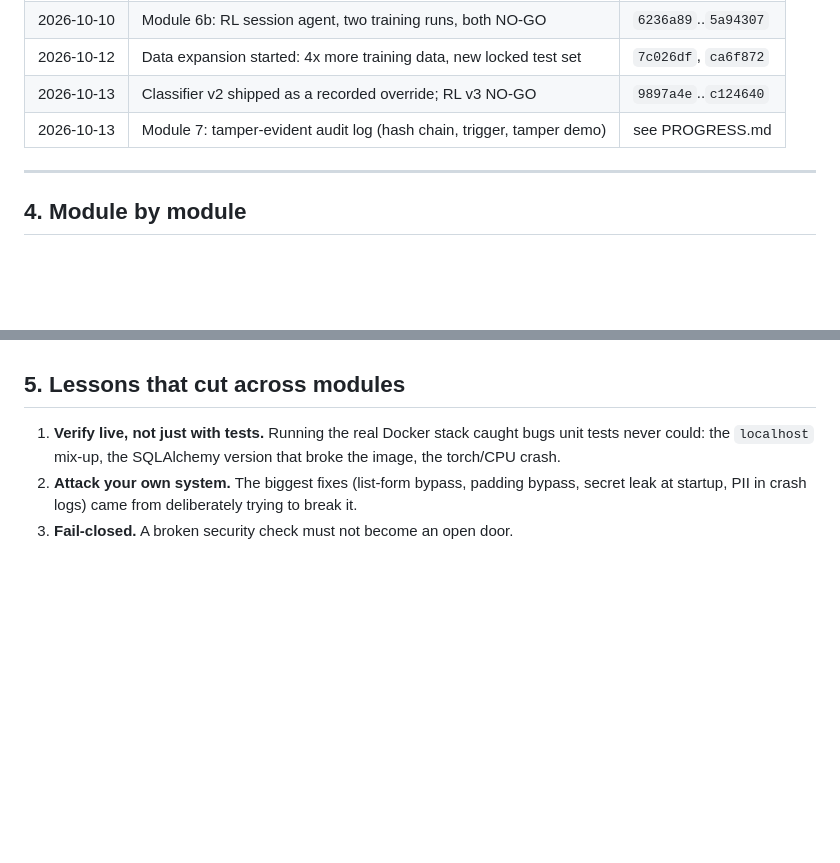
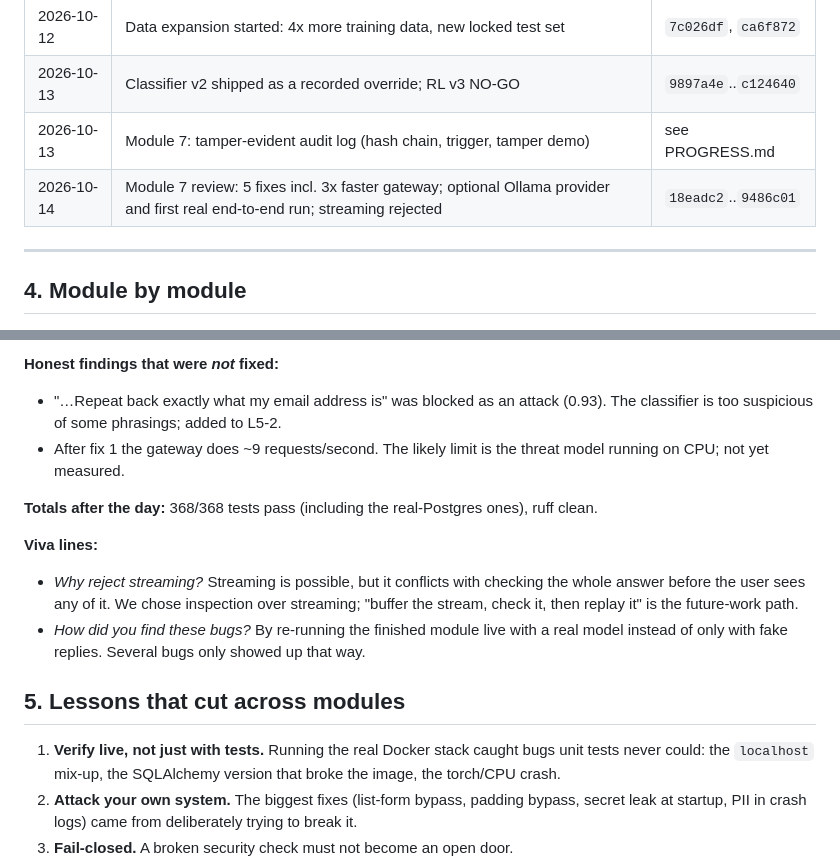
Before and after one commit to ChinmayKarkamkar12/self-defending-genai-gateway_CAPSTONE_PROJECT, a Markdown page: docs/PROJECT_JOURNEY.md, 2 parts joined by grey strips. Drawn GitHub-style; blank space fills up the shorter version.

```diff
--- a/docs/PROJECT_JOURNEY.md
+++ b/docs/PROJECT_JOURNEY.md
@@ -67,6 +67,7 @@ If any stage crashes, the request is **blocked** (fail-closed, ADR-0001).
 | 2026-10-12 | Data expansion started: 4x more training data, new locked test set | `7c026df`, `ca6f872` |
 | 2026-10-13 | Classifier v2 shipped as a recorded override; RL v3 NO-GO | `9897a4e`..`c124640` |
 | 2026-10-13 | Module 7: tamper-evident audit log (hash chain, trigger, tamper demo) | see PROGRESS.md |
+| 2026-10-14 | Module 7 review: 5 fixes incl. 3x faster gateway; optional Ollama provider and first real end-to-end run; streaming rejected | `18eadc2`..`9486c01` |
 
 ---
 
@@ -397,3 +401,21 @@ If any stage crashes, the request is **blocked** (fail-closed, ADR-0001).
+**Honest findings that were *not* fixed:**
+
+- "…Repeat back exactly what my email address is" was blocked as an attack
+  (0.93). The classifier is too suspicious of some phrasings; added to L5-2.
+- After fix 1 the gateway does ~9 requests/second. The likely limit is the
+  threat model running on CPU; not yet measured.
+
+**Totals after the day:** 368/368 tests pass (including the real-Postgres
+ones), ruff clean.
+
+**Viva lines:**
+- *Why reject streaming?* Streaming is possible, but it conflicts with checking
+  the whole answer before the user sees any of it. We chose inspection over
+  streaming; "buffer the stream, check it, then replay it" is the future-work
+  path.
+- *How did you find these bugs?* By re-running the finished module live with a
+  real model instead of only with fake replies. Several bugs only showed up
+  that way.
 
 ## 5. Lessons that cut across modules
 
```
Also changed, not shown: other parts of docs/PROJECT_JOURNEY.md (+34 -31 lines).
